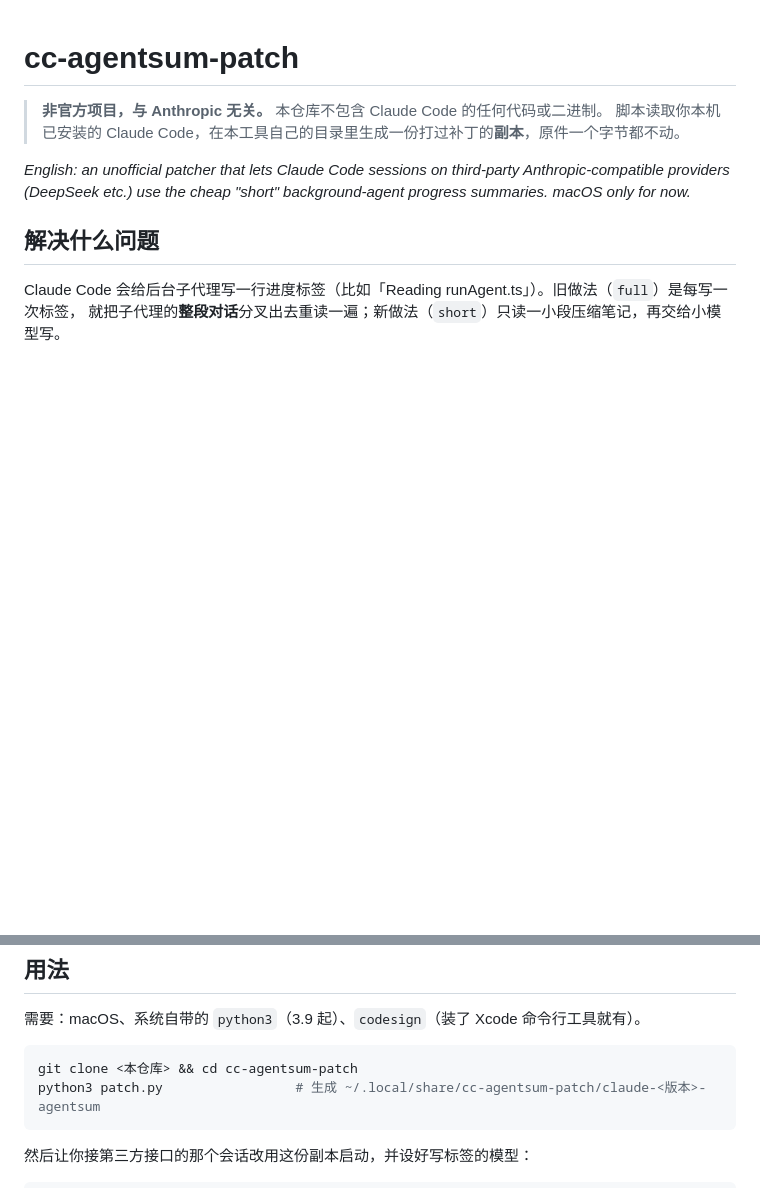
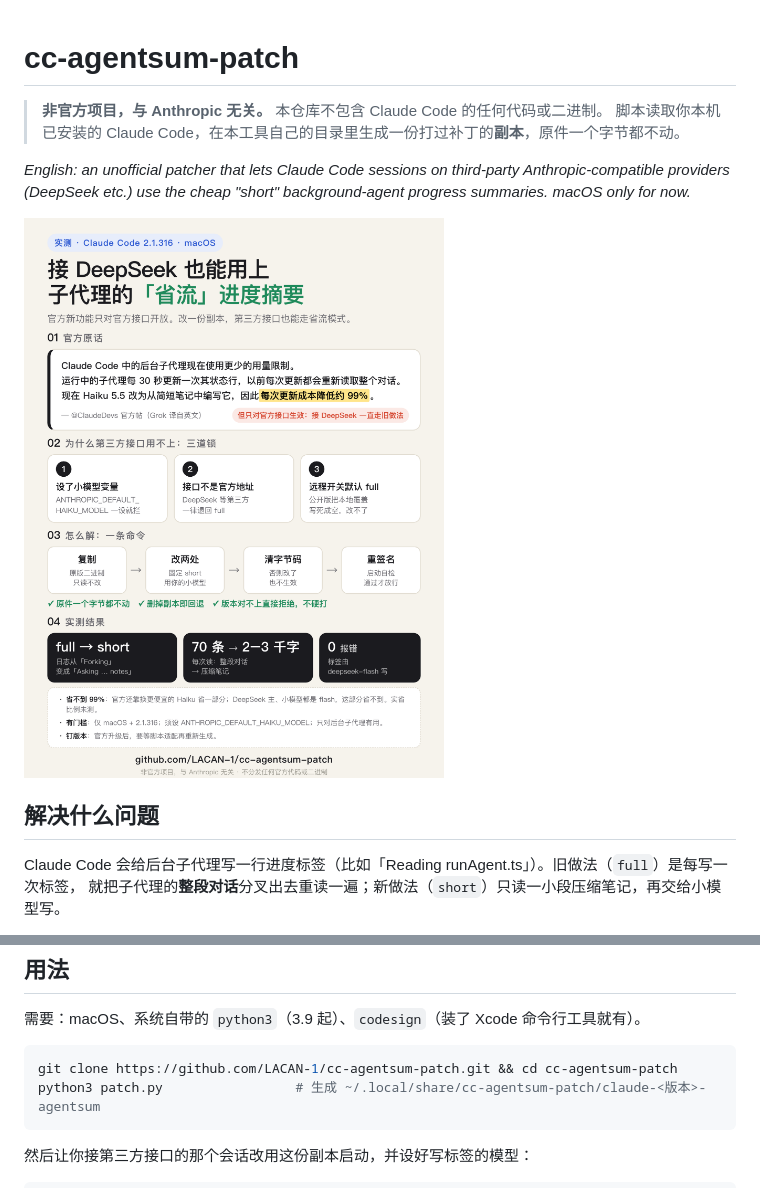
Before and after one commit to LACAN-1/cc-agentsum-patch, a Markdown page: README.md, 2 parts joined by grey strips. GitHub-like rendering; pictures changed too: assets/agentsum-explained.png (added); blank space fills up the shorter version.

Commit message:
README：填上仓库地址，加一张图说清楚
Co-Authored-By: Claude Opus 5.5 <noreply@anthropic.com>

````diff
--- a/README.md
+++ b/README.md
@@ -5,6 +5,8 @@
 
 *English: an unofficial patcher that lets Claude Code sessions on third-party Anthropic-compatible
 providers (DeepSeek etc.) use the cheap "short" background-agent progress summaries. macOS only for now.*
+
+![一张图说清楚](assets/agentsum-explained.png)
 
 ## 解决什么问题
 
@@ -37,7 +39,7 @@ Claude Code 几天就发一个版本，相关代码的写法经常变（2.1.314
 需要：macOS、系统自带的 `python3`（3.9 起）、`codesign`（装了 Xcode 命令行工具就有）。
 
 ```bash
-git clone <本仓库> && cd cc-agentsum-patch
+git clone https://github.com/LACAN-1/cc-agentsum-patch.git && cd cc-agentsum-patch
 python3 patch.py                 # 生成 ~/.local/share/cc-agentsum-patch/claude-<版本>-agentsum
 ```
 
````
